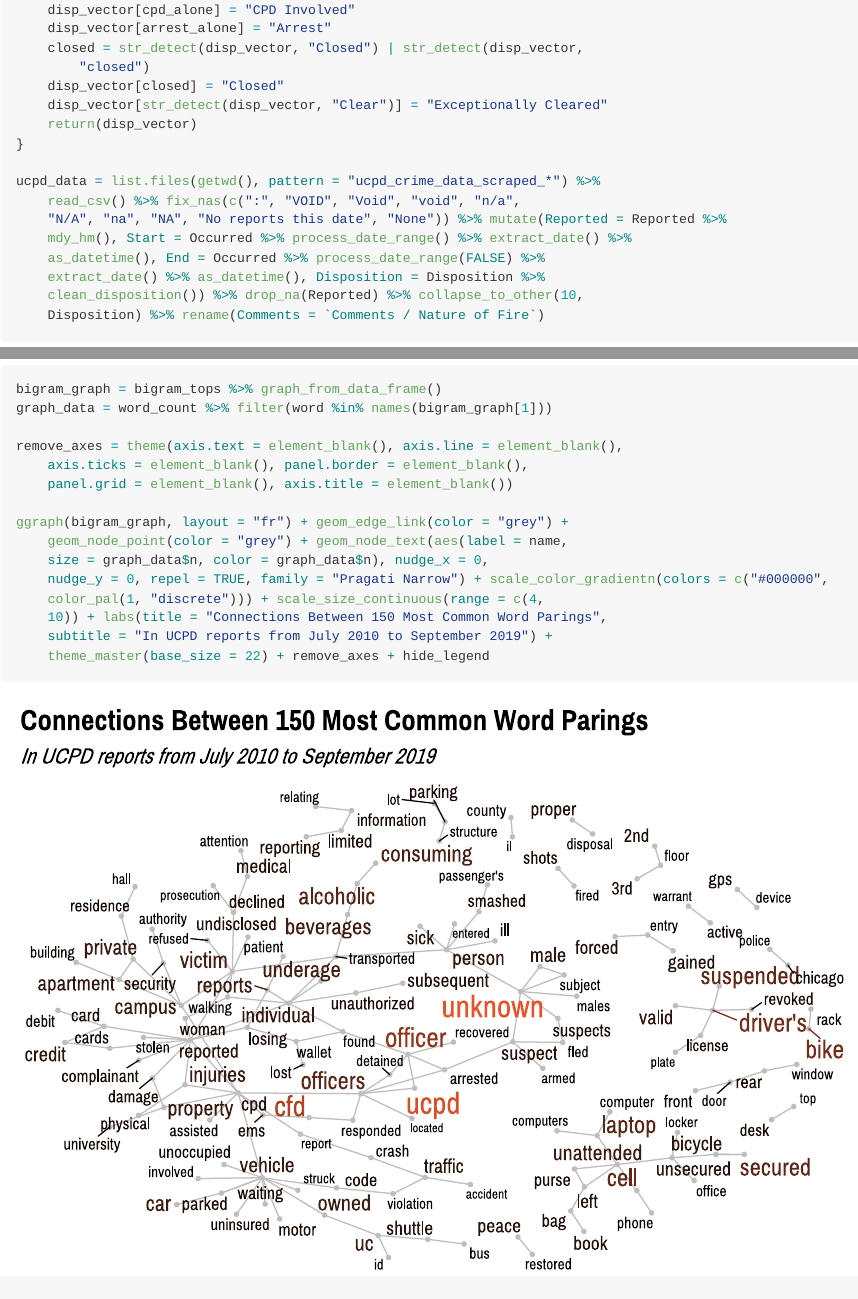
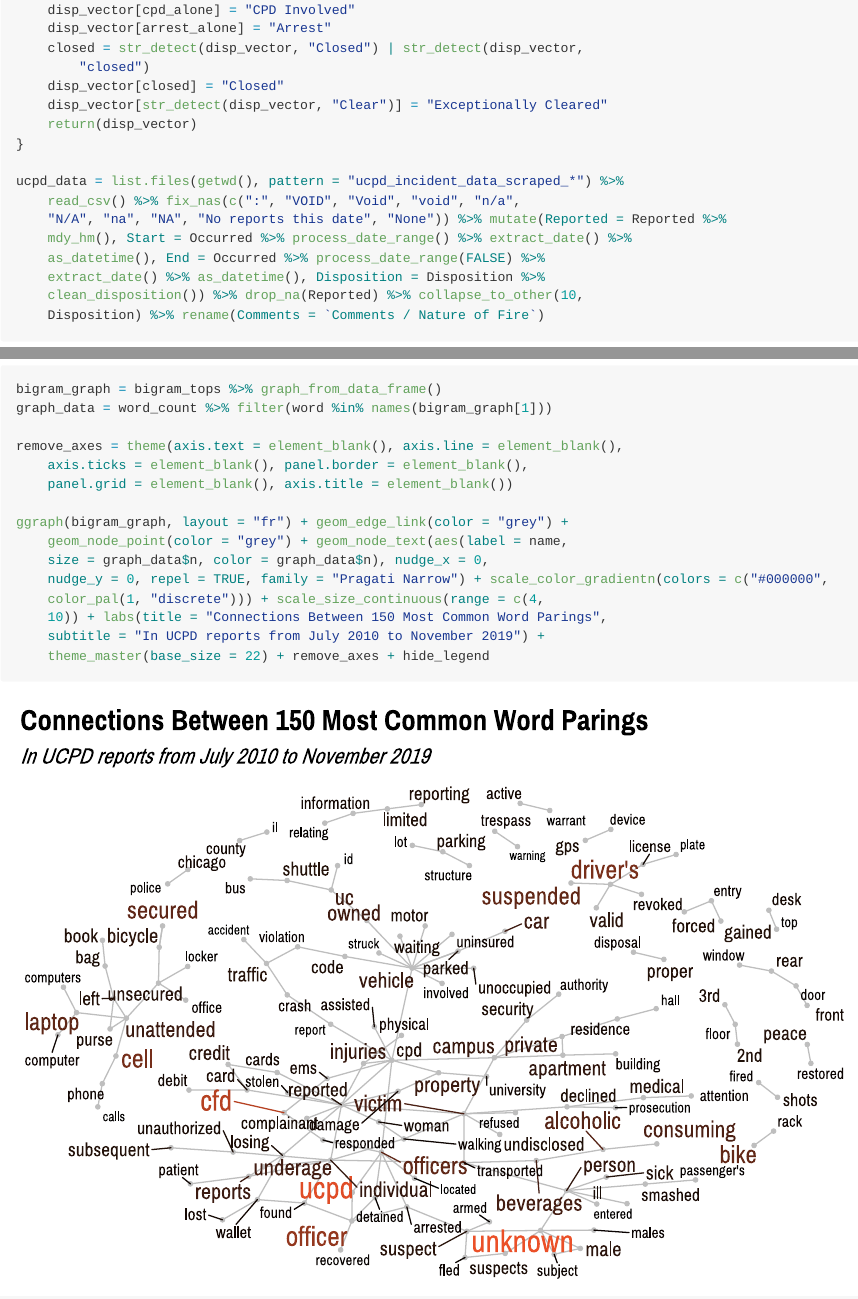
Before and after one commit to tonofshell/ucpd-incident-data, an R Markdown document (analysis.Rmd): the page in a window 1100 px wide, from 1200 px down, and a second part further down, joined at a grey line. The pictures show the output file analysis.md that the author committed with the source, drawn offline in the style of GitHub.

Commit message:
Updated Analysis with latest data

````diff
--- a/analysis.Rmd
+++ b/analysis.Rmd
@@ -85,7 +85,7 @@ clean_disposition = function(disp_vector) {
   return(disp_vector)
 }
 
-ucpd_data = list.files(getwd(), pattern="ucpd_crime_data_scraped_*") %>% read_csv() %>% fix_nas(c(":", "VOID", "Void", "void", "n/a", "N/A", "na", "NA", "No reports this date", "None")) %>% mutate(Reported = Reported %>% mdy_hm(), Start = Occurred %>% process_date_range() %>% extract_date() %>% as_datetime(), End = Occurred %>% process_date_range(FALSE) %>% extract_date() %>% as_datetime(), Disposition = Disposition %>% clean_disposition()) %>% drop_na(Reported) %>% collapse_to_other(10, Disposition) %>% rename("Comments" = `Comments / Nature of Fire`)
+ucpd_data = list.files(getwd(), pattern="ucpd_incident_data_scraped_*") %>% read_csv() %>% fix_nas(c(":", "VOID", "Void", "void", "n/a", "N/A", "na", "NA", "No reports this date", "None")) %>% mutate(Reported = Reported %>% mdy_hm(), Start = Occurred %>% process_date_range() %>% extract_date() %>% as_datetime(), End = Occurred %>% process_date_range(FALSE) %>% extract_date() %>% as_datetime(), Disposition = Disposition %>% clean_disposition()) %>% drop_na(Reported) %>% collapse_to_other(10, Disposition) %>% rename("Comments" = `Comments / Nature of Fire`)
 ```
 
 ## Text Analysis
@@ -122,7 +122,7 @@ ggraph(bigram_graph, layout = "fr") +
   geom_node_text(aes(label = name, size = graph_data$n, color = graph_data$n), nudge_x = 0, nudge_y = 0, repel = TRUE, family = "Pragati Narrow") +
   scale_color_gradientn(colors = c("#000000", color_pal(1, "discrete"))) +
   scale_size_continuous(range = c(4, 10)) +
-  labs(title = "Connections Between 150 Most Common Word Parings", subtitle = "In UCPD reports from July 2010 to September 2019") +
+  labs(title = "Connections Between 150 Most Common Word Parings", subtitle = "In UCPD reports from July 2010 to November 2019") +
   theme_master(base_size = 22) +
   remove_axes +
   hide_legend
````
Also changed, not shown: analysis.md, analysis_files/figure-gfm/bigram-graph-1.svg, 3 other files.
